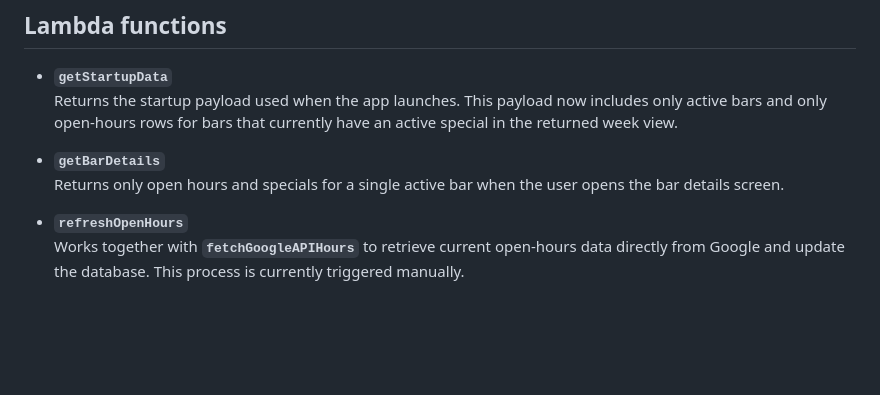
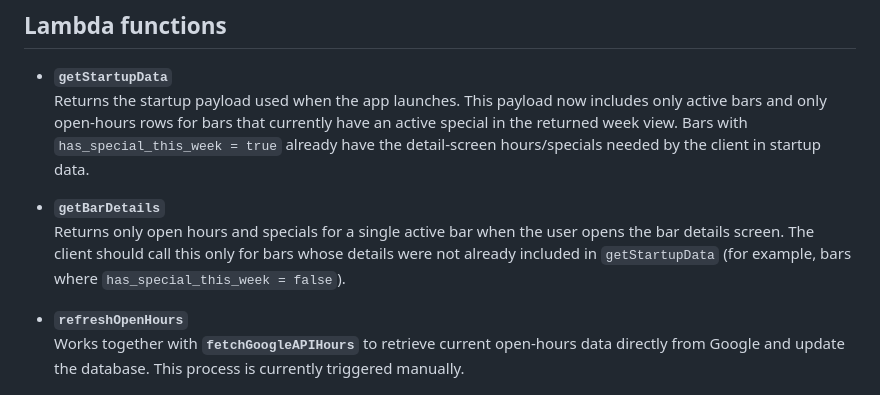
Before and after one commit to motchell1/bar-app, a Markdown page: README.md, the part around the change. Drawn GitHub-style; blank space fills up the shorter version.

Commit message:
Document conditional bar detail fetching

```diff
--- a/README.md
+++ b/README.md
@@ -5,10 +5,10 @@ The folders inside `functions/` each correspond to an AWS Lambda function.
 ## Lambda functions
 
 - **`getStartupData`**
-  Returns the startup payload used when the app launches. This payload now includes only active bars and only open-hours rows for bars that currently have an active special in the returned week view.
+  Returns the startup payload used when the app launches. This payload now includes only active bars and only open-hours rows for bars that currently have an active special in the returned week view. Bars with `has_special_this_week = true` already have the detail-screen hours/specials needed by the client in startup data.
 
 - **`getBarDetails`**
-  Returns only open hours and specials for a single active bar when the user opens the bar details screen.
+  Returns only open hours and specials for a single active bar when the user opens the bar details screen. The client should call this only for bars whose details were not already included in `getStartupData` (for example, bars where `has_special_this_week = false`).
 
 - **`refreshOpenHours`**
   Works together with **`fetchGoogleAPIHours`** to retrieve current open-hours data directly from Google and update the database. This process is currently triggered manually.
```
